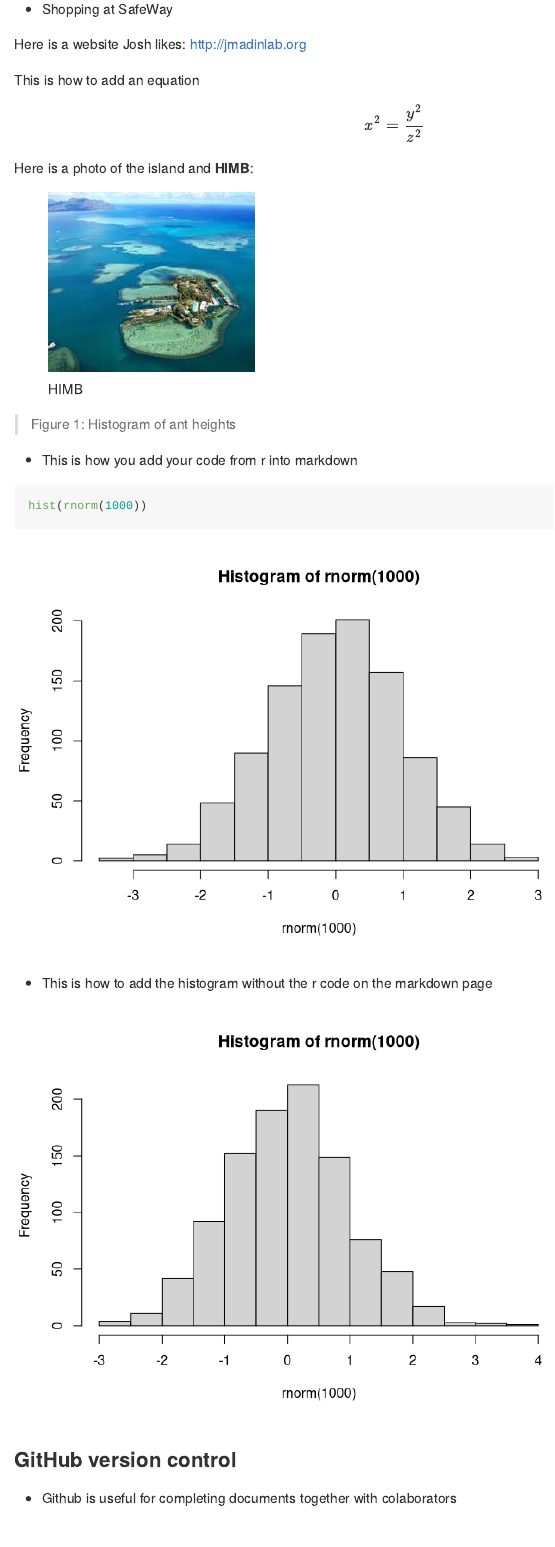
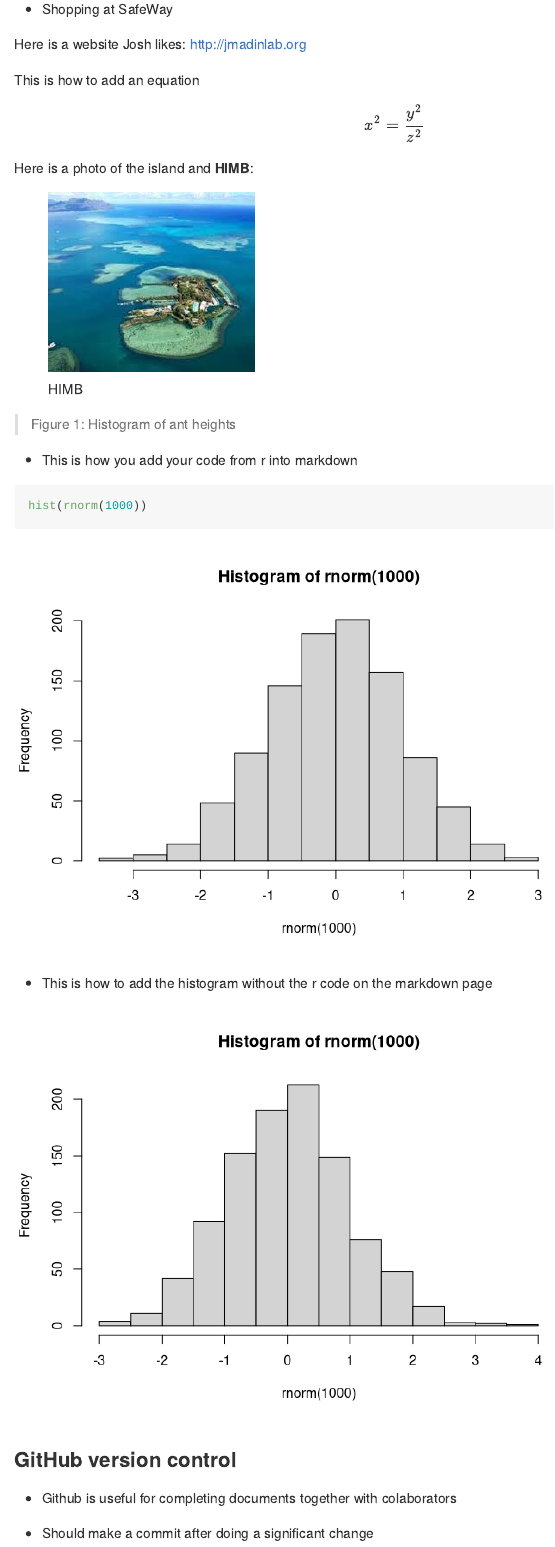
Before and after one commit to kparnell15/New_Tech_in_Marine_Science, an R Markdown document (New Tech in Marine Science.Rmd): the page in a window 1100 px wide, from 580 px down. Rendered offline with R 4.5, knitr and Pandoc, with nearby package versions; both versions are drawn in the output format of the newer one; code that draws random numbers runs with fixed seeds of ours.

```diff
--- a/New Tech in Marine Science.Rmd
+++ b/New Tech in Marine Science.Rmd
@@ -1,6 +1,6 @@
 ---
 title: "New Tech in Marine Science"
-output: html_document
+output: github_document
 ---
 
 # Practice using R Markdown
@@ -49,3 +49,5 @@
 ### GitHub version control
 
 - Github is useful for completing documents together with colaborators
+
+- Should make a commit after doing a significant change
```
